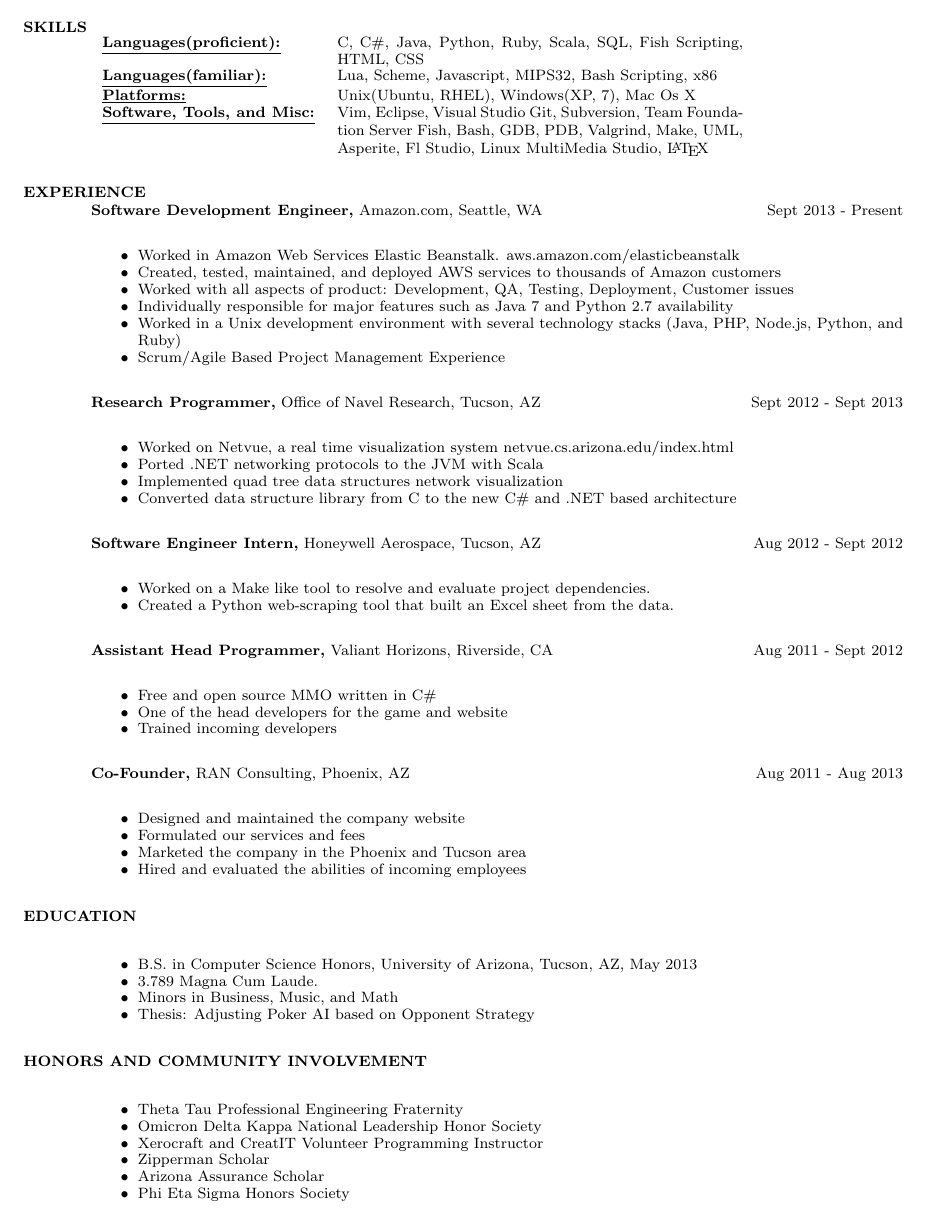
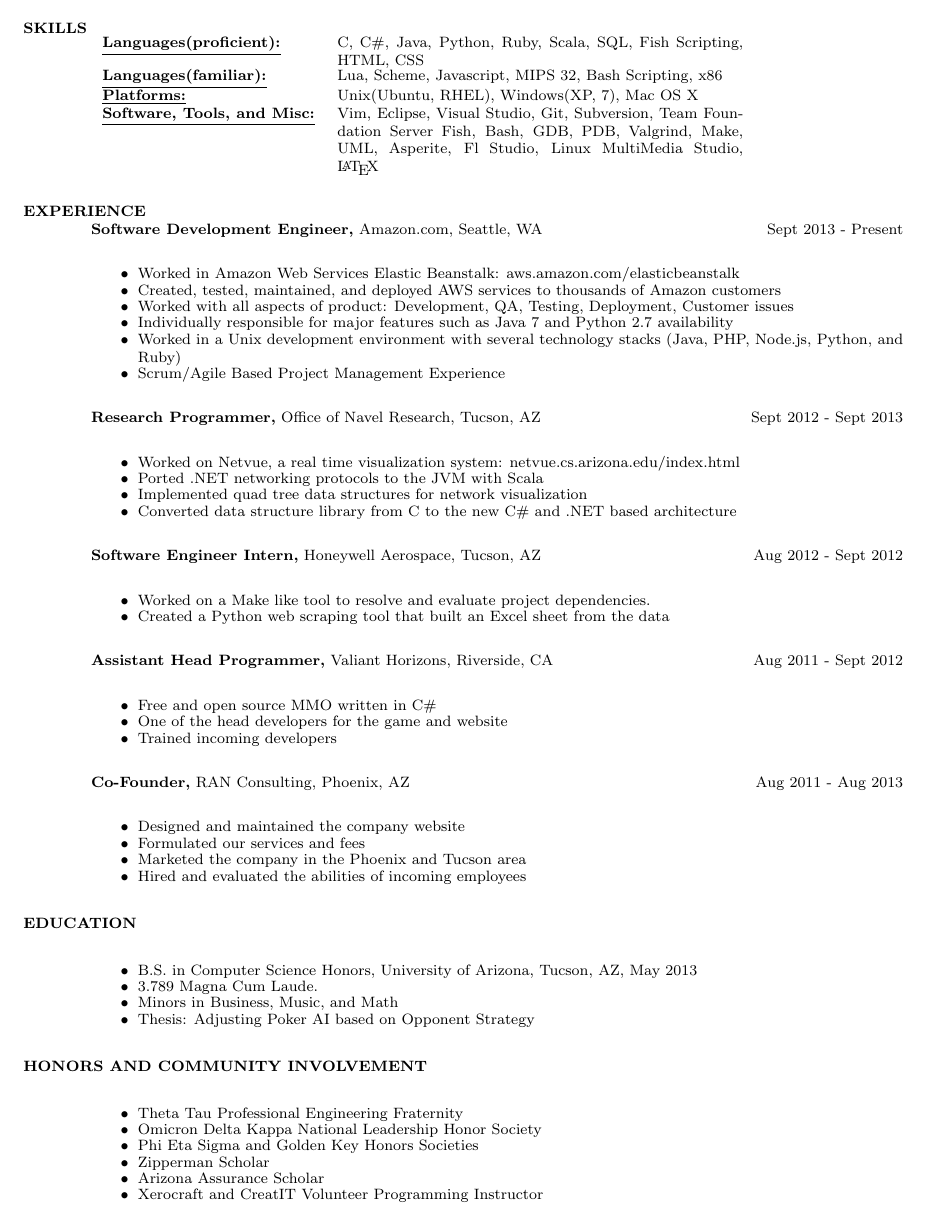
Before and after one commit to CADBOT/resume, a LaTeX CV (resume.tex): part of the page, cut so that both start at the same text. Compiled offline with pdfLaTeX.

Commit message:
Final edited copy. Including a PDF for distribution

```diff
--- a/resume.tex
+++ b/resume.tex
@@ -16,9 +16,9 @@
 \section{SKILLS}
    \begin{tabular}{l p{3in}}
      \underline{\bf Languages(proficient):} & C, C\#, Java, Python, Ruby, Scala, SQL, Fish Scripting, HTML, CSS \\
-     \underline{\bf Languages(familiar):} & Lua, Scheme, Javascript, MIPS32, Bash Scripting, x86 \\
-     \underline{\bf Platforms:} & Unix(Ubuntu, RHEL), Windows(XP, 7), Mac Os X \\
-     \underline{\bf Software, Tools, and Misc:} &  Vim, Eclipse, Visual Studio
+     \underline{\bf Languages(familiar):} & Lua, Scheme, Javascript, MIPS 32, Bash Scripting, x86 \\
+     \underline{\bf Platforms:} & Unix(Ubuntu, RHEL), Windows(XP, 7), Mac OS X \\
+     \underline{\bf Software, Tools, and Misc:} &  Vim, Eclipse, Visual Studio,
                         Git, Subversion, Team Foundation Server
                         Fish, Bash, GDB, PDB, Valgrind, Make,
                         UML, Asperite, Fl Studio, Linux MultiMedia Studio, \LaTeX\
@@ -27,7 +27,7 @@
 \section{EXPERIENCE}
   {\bf Software Development Engineer,} Amazon.com, Seattle, WA\hfill Sept 2013 - Present
   \begin{itemize} \itemsep -2pt  % reduce space between items
-    \item Worked in Amazon Web Services Elastic Beanstalk. aws.amazon.com/elasticbeanstalk
+    \item Worked in Amazon Web Services Elastic Beanstalk: aws.amazon.com/elasticbeanstalk
     \item Created, tested, maintained, and deployed AWS services to thousands of Amazon customers
     \item Worked with all aspects of product: Development, QA, Testing, Deployment, Customer issues
     \item Individually responsible for major features such as Java 7 and Python 2.7 availability
@@ -37,16 +37,16 @@
 
   {\bf Research Programmer,} Office of Navel Research, Tucson, AZ\hfill Sept 2012 - Sept 2013
   \begin{itemize} \itemsep -2pt %reduce space between items
-    \item Worked on Netvue, a real time visualization system netvue.cs.arizona.edu/index.html
+    \item Worked on Netvue, a real time visualization system: netvue.cs.arizona.edu/index.html
     \item Ported .NET networking protocols to the JVM with Scala
-    \item Implemented quad tree data structures network visualization
+    \item Implemented quad tree data structures for network visualization
     \item Converted data structure library from C to the new C\# and .NET based architecture
   \end{itemize}
 
   {\bf Software Engineer Intern,} Honeywell Aerospace, Tucson, AZ\hfill Aug 2012 - Sept 2012
   \begin{itemize} \itemsep -2pt %reduce space between items
     \item Worked on a Make like tool to resolve and evaluate project dependencies.
-    \item Created a Python web-scraping tool that built an Excel sheet from the data.
+    \item Created a Python web scraping tool that built an Excel sheet from the data
   \end{itemize}
 
   {\bf Assistant Head Programmer,} Valiant Horizons, Riverside, CA\hfill Aug 2011 - Sept 2012
@@ -76,10 +76,10 @@
   \begin{itemize} \itemsep -2pt %reduce space between items
     \item Theta Tau Professional Engineering Fraternity
     \item Omicron Delta Kappa National Leadership Honor Society
-    \item Xerocraft and CreatIT Volunteer Programming Instructor
+    \item Phi Eta Sigma and Golden Key Honors Societies
     \item Zipperman Scholar
     \item Arizona Assurance Scholar
-    \item Phi Eta Sigma Honors Society
+    \item Xerocraft and CreatIT Volunteer Programming Instructor
   \end{itemize}
 
 
```
Also changed, not shown: resume.pdf (added).
